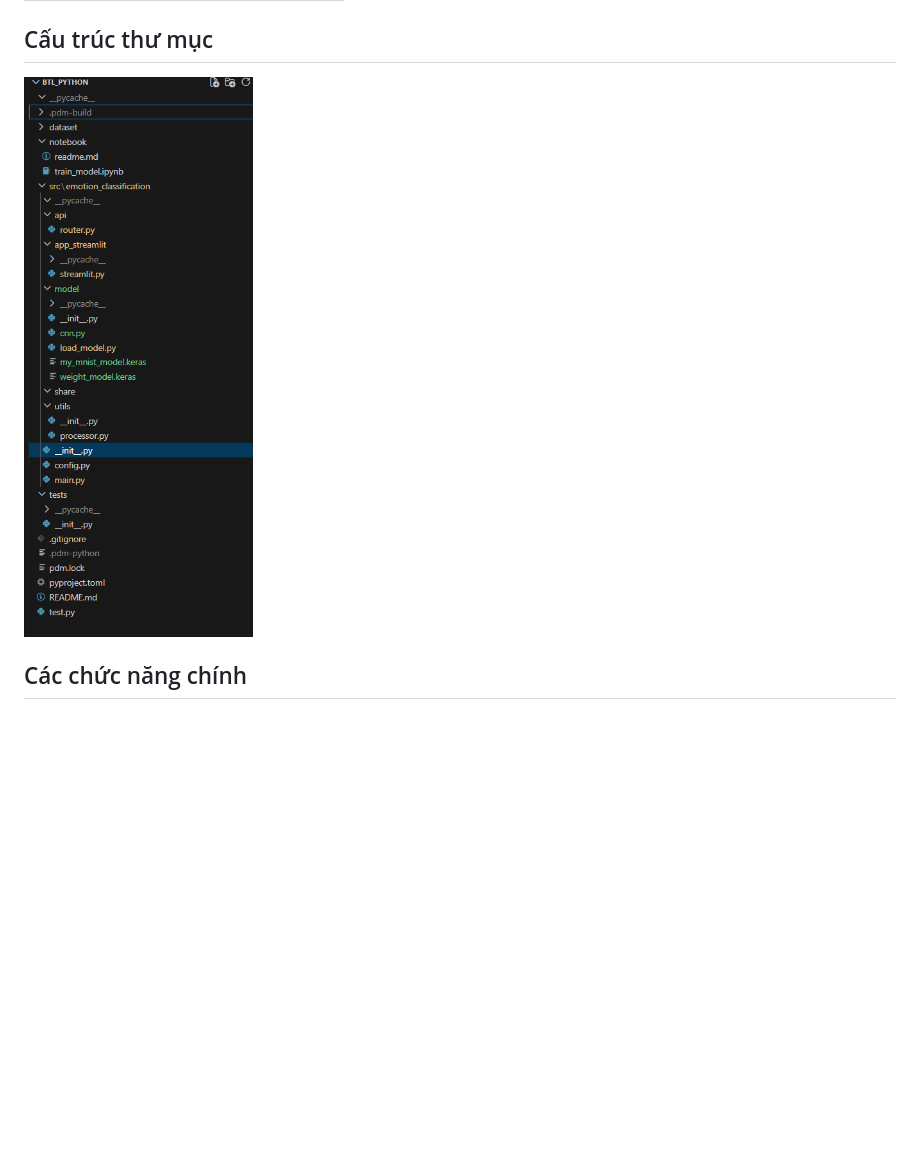
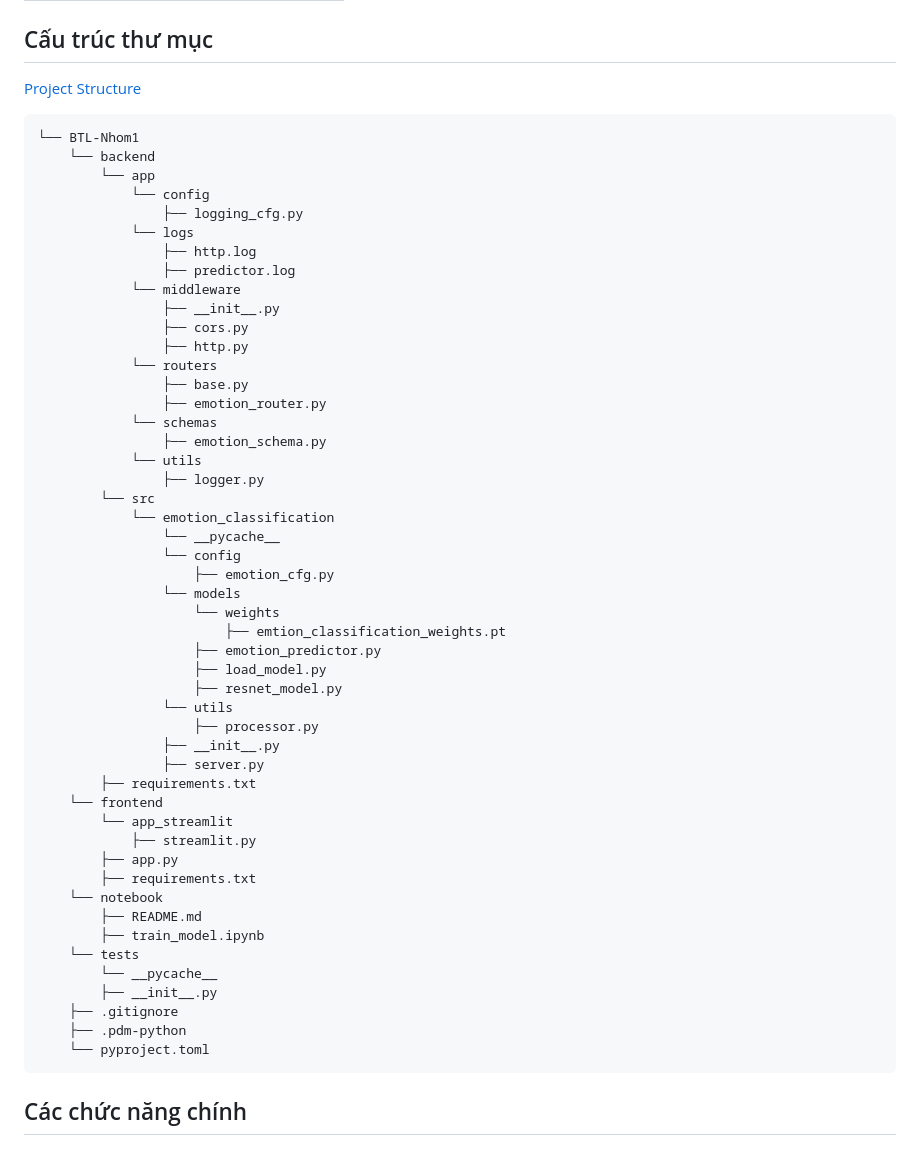
Before and after one commit to HIT-PYTHON-2026/BTL-Nhom1, a Markdown page: notebook/README.md, the part around the change. GitHub-like rendering; blank space fills up the shorter version.

````diff
--- a/notebook/README.md
+++ b/notebook/README.md
@@ -16,7 +16,59 @@ Mục tiêu của dự án là phát triển một hệ thống có khả năng
 | 3    | Vũ Trang Ngân    | [Trang Ngân](https://www.facebook.com/nony.mous.77736)   |
 
 ## Cấu trúc thư mục
-![Project Structure](/image.png)
+[Project Structure](/notebook/ProjectStructure.md)
+```
+└── BTL-Nhom1
+    └── backend
+        └── app
+            └── config
+                ├── logging_cfg.py
+            └── logs
+                ├── http.log
+                ├── predictor.log
+            └── middleware
+                ├── __init__.py
+                ├── cors.py
+                ├── http.py
+            └── routers
+                ├── base.py
+                ├── emotion_router.py
+            └── schemas
+                ├── emotion_schema.py
+            └── utils
+                ├── logger.py
+        └── src
+            └── emotion_classification
+                └── __pycache__
+                └── config
+                    ├── emotion_cfg.py
+                └── models
+                    └── weights
+                        ├── emtion_classification_weights.pt
+                    ├── emotion_predictor.py
+                    ├── load_model.py
+                    ├── resnet_model.py
+                └── utils
+                    ├── processor.py
+                ├── __init__.py
+                ├── server.py
+        ├── requirements.txt
+    └── frontend
+        └── app_streamlit
+            ├── streamlit.py
+        ├── app.py
+        ├── requirements.txt
+    └── notebook
+        ├── README.md
+        ├── train_model.ipynb
+    └── tests
+        └── __pycache__
+        ├── __init__.py
+    ├── .gitignore
+    ├── .pdm-python
+    └── pyproject.toml
+```
+
 
 ## Các chức năng chính
 
````
Also changed, not shown: notebook/ProjectStructure.md (added, +54 -0 lines).
